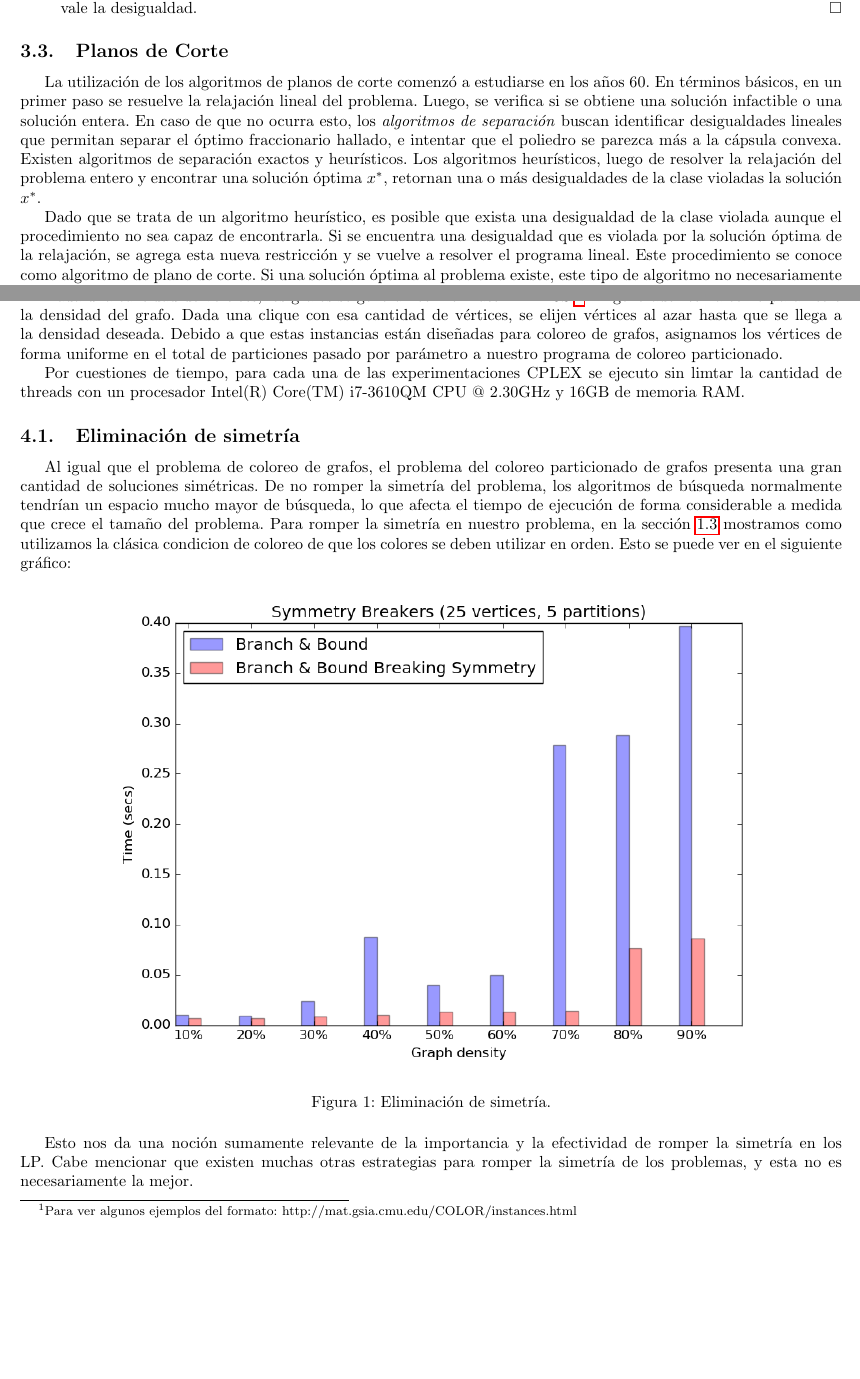
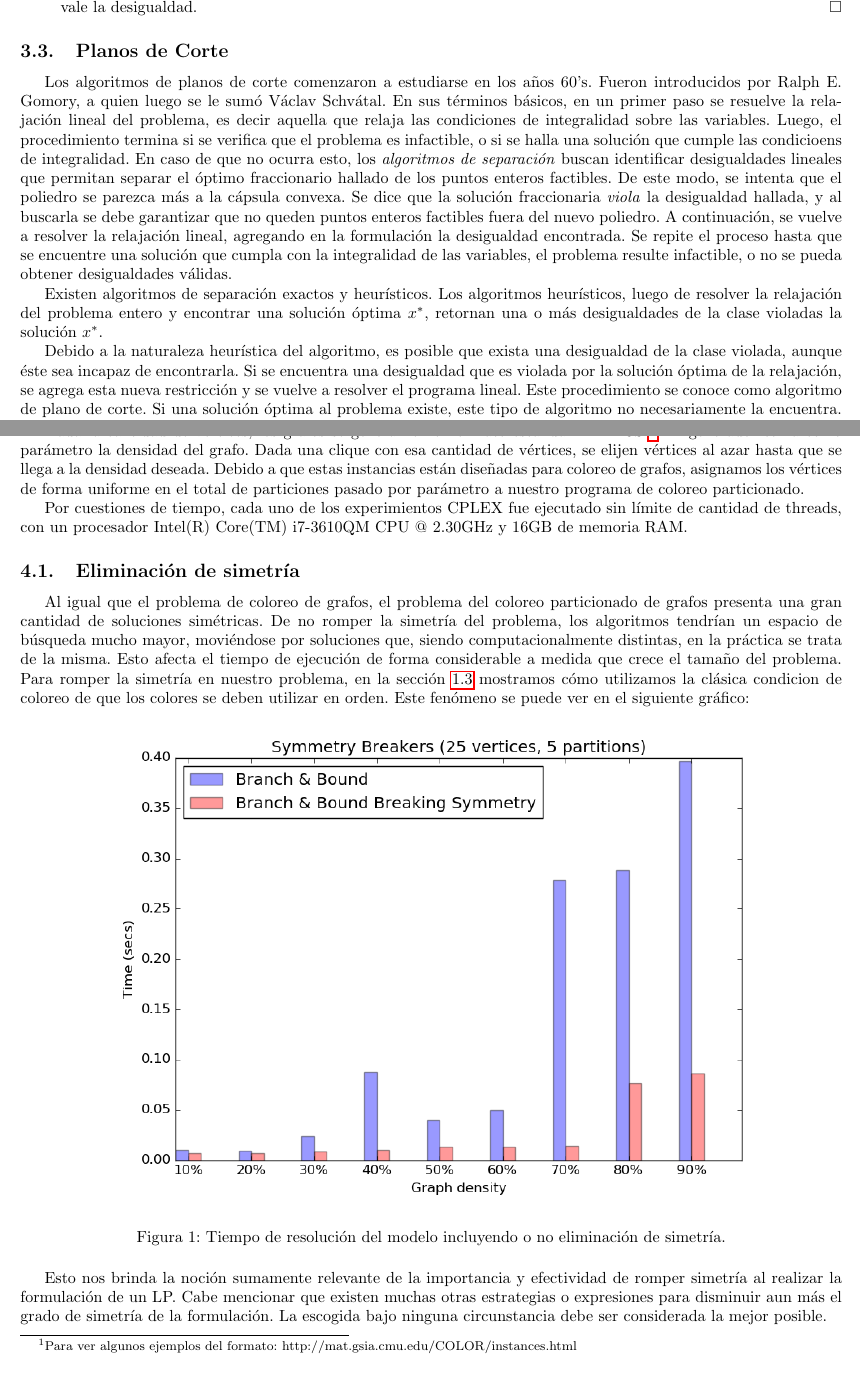
Before and after one commit to andrew-ab/graphcoloring, a LaTeX document (docs/report.tex, which reads docs/experiments.tex, docs/inequalities.tex): two parts of pages 5 and 9 of 16, joined at a grey line, cut so that both start at the same text. Compiled offline with pdfLaTeX.

Commit message:
081215 2234

```diff
--- a/docs/experiments.tex
+++ b/docs/experiments.tex
@@ -1,20 +1,20 @@
 \section{Experimentación}
 
-Dada una cantidad de vértices, los grafos se generan con formato DIMACS \footnote{Para ver algunos ejemplos del formato: http://mat.gsia.cmu.edu/COLOR/instances.html}. El generador toma como parámetro la densidad del grafo. Dada una clique con esa cantidad de vértices, se elijen vértices al azar hasta que se llega a la densidad deseada. Debido a que estas instancias están diseñadas para coloreo de grafos, asignamos los vértices de forma uniforme en el total de particiones pasado por parámetro a nuestro programa de coloreo particionado.
+Dada la cantidad de vértices, los grafos se generan en el formato estándar DIMACS \footnote{Para ver algunos ejemplos del formato: http://mat.gsia.cmu.edu/COLOR/instances.html}. El generador toma como parámetro la densidad del grafo. Dada una clique con esa cantidad de vértices, se elijen vértices al azar hasta que se llega a la densidad deseada. Debido a que estas instancias están diseñadas para coloreo de grafos, asignamos los vértices de forma uniforme en el total de particiones pasado por parámetro a nuestro programa de coloreo particionado.
 
-Por cuestiones de tiempo, para cada una de las experimentaciones CPLEX se ejecuto sin limtar la cantidad de threads con un procesador Intel(R) Core(TM) i7-3610QM CPU @ 2.30GHz y 16GB de memoria RAM.
+Por cuestiones de tiempo, cada uno de los experimientos CPLEX fue ejecutado sin límite de cantidad de threads, con un procesador Intel(R) Core(TM) i7-3610QM CPU @ 2.30GHz y 16GB de memoria RAM.
 
 \subsection{Eliminación de simetría}
 
-Al igual que el problema de coloreo de grafos, el problema del coloreo particionado de grafos presenta una gran cantidad de soluciones simétricas. De no romper la simetría del problema, los algoritmos de búsqueda normalmente tendrían un espacio mucho mayor de búsqueda, lo que afecta el tiempo de ejecución de forma considerable a medida que crece el tamaño del problema. Para romper la simetría en nuestro problema, en la sección \ref{simetria} mostramos como utilizamos la clásica condicion de coloreo de que los colores se deben utilizar en orden. Esto se puede ver en el siguiente gráfico:
+Al igual que el problema de coloreo de grafos, el problema del coloreo particionado de grafos presenta una gran cantidad de soluciones simétricas. De no romper la simetría del problema, los algoritmos tendrían un espacio de búsqueda mucho mayor, moviéndose por soluciones que, siendo computacionalmente distintas, en la práctica se trata de la misma. Esto afecta el tiempo de ejecución de forma considerable a medida que crece el tamaño del problema. Para romper la simetría en nuestro problema, en la sección \ref{simetria} mostramos cómo utilizamos la clásica condicion de coloreo de que los colores se deben utilizar en orden. Este fenómeno se puede ver en el siguiente gráfico:
 
 \begin{figure}[h]
 \centering
 \includegraphics[scale=0.7]{img/2-symmetry_v25_p5_l40_t1_b0.png}
-\caption{Eliminación de simetría.}
+\caption{Tiempo de resolución del modelo incluyendo o no eliminación de simetría.}
 \end{figure}
 
-Esto nos da una noción sumamente relevante de la importancia y la efectividad de romper la simetría en los LP. Cabe mencionar que existen muchas otras estrategias para romper la simetría de los problemas, y esta no es necesariamente la mejor.
+Esto nos brinda la noción sumamente relevante de la importancia y efectividad de romper simetría al realizar la formulación de un LP. Cabe mencionar que existen muchas otras estrategias o expresiones para disminuir aun más el grado de simetría de la formulación. La escogida bajo ninguna circunstancia debe ser considerada la mejor posible.
 
 \pagebreak
 
--- a/docs/inequalities.tex
+++ b/docs/inequalities.tex
@@ -105,9 +105,11 @@ Por teoremas de coloreo (que se prueban en general por inducción), sabemos que
 
 \subsection{Planos de Corte}
 
-La utilización de los algoritmos de planos de corte comenzó a estudiarse en los años 60. En términos básicos, en un primer paso se resuelve la relajación lineal del problema. Luego, se verifica si se obtiene una solución infactible o una solución entera. En caso de que no ocurra esto, los \textit{algoritmos de separación} buscan identificar desigualdades lineales que permitan separar el óptimo fraccionario hallado, e intentar que el poliedro se parezca más a la cápsula convexa. Existen algoritmos de separación exactos y heurísticos. Los algoritmos heurísticos, luego de resolver la relajación del problema entero y encontrar una solución óptima $x^*$, retornan una o más desigualdades de la clase violadas la solución $x^*$.
+Los algoritmos de planos de corte comenzaron a estudiarse en los años 60's. Fueron introducidos por Ralph E. Gomory, a quien luego se le sumó Václav Schvátal. En sus términos básicos, en un primer paso se resuelve la relajación lineal del problema, es decir aquella que relaja las condiciones de integralidad sobre las variables. Luego, el procedimiento termina si se verifica que el problema es infactible, o si se halla una solución que cumple las condicioens de integralidad. En caso de que no ocurra esto, los \textit{algoritmos de separación} buscan identificar desigualdades lineales que permitan separar el óptimo fraccionario hallado de los puntos enteros factibles. De este modo, se intenta que el poliedro se parezca más a la cápsula convexa. Se dice que la solución fraccionaria \textit{viola} la desigualdad hallada, y al buscarla se debe garantizar que no queden puntos enteros factibles fuera del nuevo poliedro. A continuación, se vuelve a resolver la relajación lineal, agregando en la formulación la desigualdad encontrada. Se repite el proceso hasta que se encuentre una solución que cumpla con la integralidad de las variables, el problema resulte infactible, o no se pueda obtener desigualdades válidas.
 
-Dado que se trata de un algoritmo heurístico, es posible que exista una desigualdad de la clase violada aunque el procedimiento no sea capaz de encontrarla. Si se encuentra una desigualdad que es violada por la solución óptima de la relajación, se agrega esta nueva restricción y se vuelve a resolver el programa lineal. Este procedimiento se conoce como algoritmo de plano de corte. Si una solución óptima al problema existe, este tipo de algoritmo no necesariamente la encuentra. Por ejemplo, las heurísticas que encuentran desigualdades válidas pueden fallar, y el algoritmo no puede continuar.
+Existen algoritmos de separación exactos y heurísticos. Los algoritmos heurísticos, luego de resolver la relajación del problema entero y encontrar una solución óptima $x^*$, retornan una o más desigualdades de la clase violadas la solución $x^*$.
+
+Debido a la naturaleza heurística del algoritmo, es posible que exista una desigualdad de la clase violada, aunque éste sea incapaz de encontrarla. Si se encuentra una desigualdad que es violada por la solución óptima de la relajación, se agrega esta nueva restricción y se vuelve a resolver el programa lineal. Este procedimiento se conoce como algoritmo de plano de corte. Si una solución óptima al problema existe, este tipo de algoritmo no necesariamente la encuentra. Por ejemplo, las heurísticas que encuentran desigualdades válidas pueden fallar, y el algoritmo no puede continuar.
 
 \subsection{Heurísticas}
 
```
Also changed, not shown: observaciones.txt (+11 -1 lines), docs/report.pdf, docs/experiments.tex (19 more changed lines), docs/inequalities.tex (2 more changed lines).
